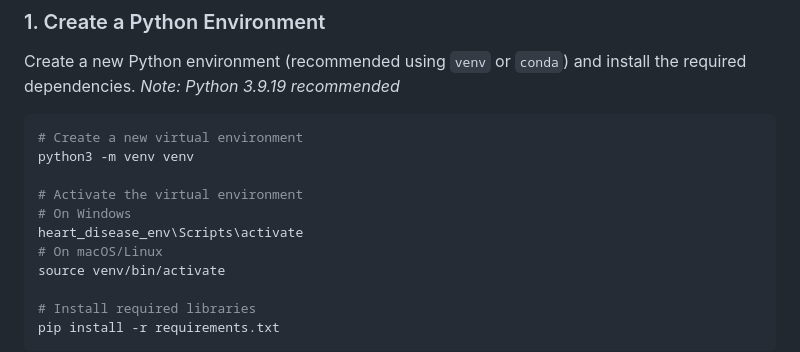
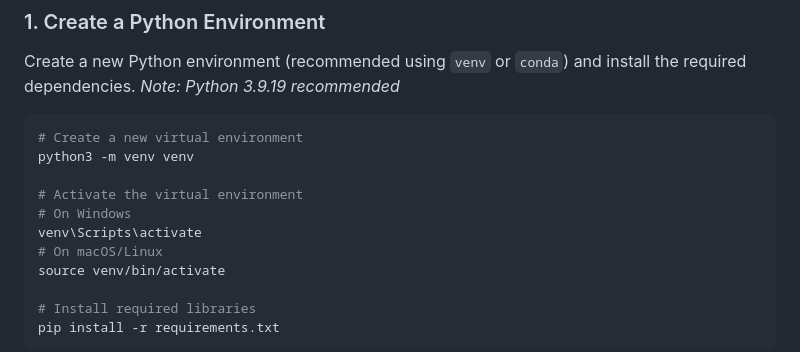
Before and after one commit to jaykrshn/Iris-Classification-App, a Markdown page: README.md, the part around the change. Rendered like a GitHub page.

Commit message:
correction

```diff
--- a/README.md
+++ b/README.md
@@ -35,7 +35,7 @@ python3 -m venv venv
 
 # Activate the virtual environment
 # On Windows
-heart_disease_env\Scripts\activate
+venv\Scripts\activate
 # On macOS/Linux
 source venv/bin/activate
 
```
